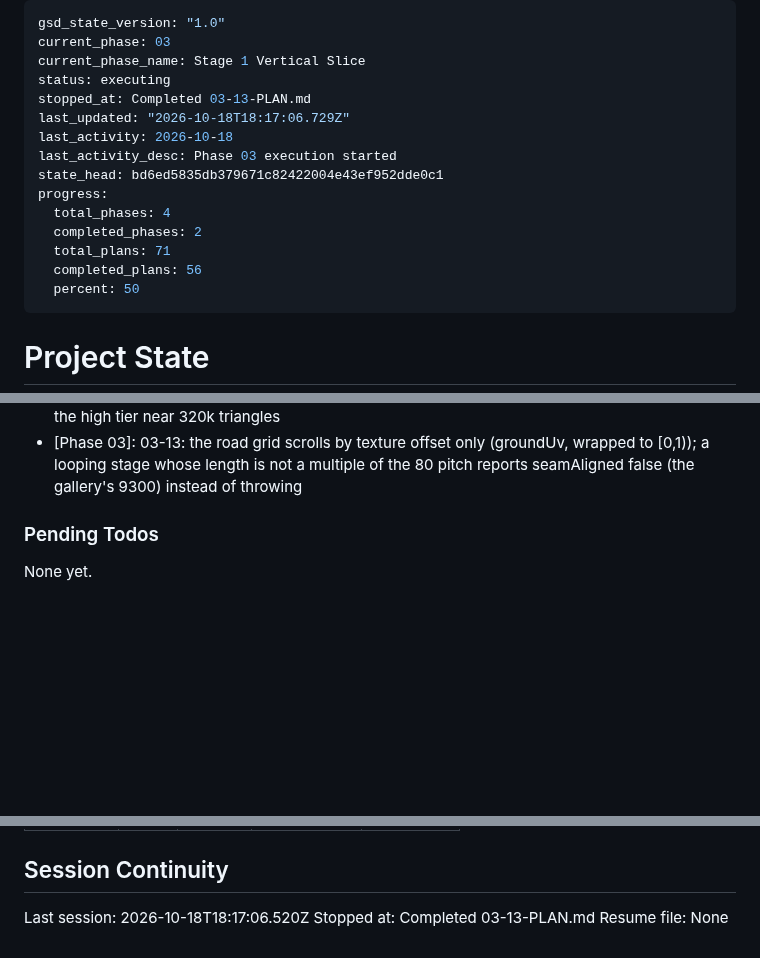
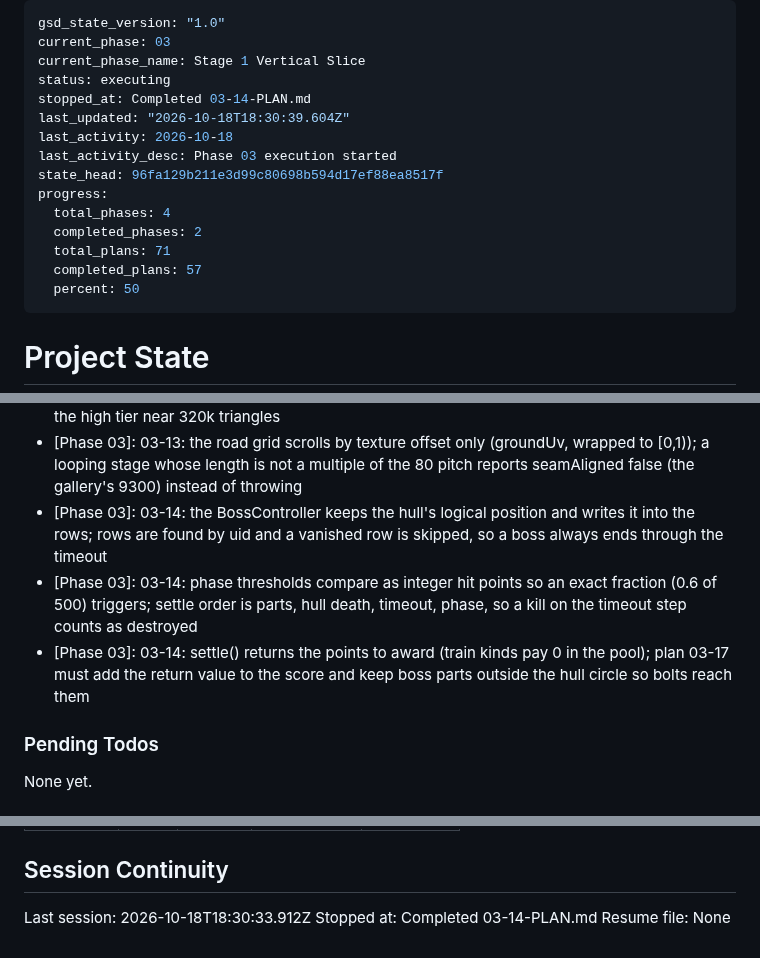
Before and after one commit to rguillon/Stratoburst, a Markdown page: .planning/STATE.md, 3 parts joined by grey strips. Drawn GitHub-style; blank space fills up the shorter version.

Commit message:
docs(03-14): update state and roadmap for the composite boss engine plan

```diff
--- a/.planning/STATE.md
+++ b/.planning/STATE.md
@@ -3,16 +3,16 @@ gsd_state_version: "1.0"
 current_phase: 03
 current_phase_name: Stage 1 Vertical Slice
 status: executing
-stopped_at: Completed 03-13-PLAN.md
-last_updated: "2026-10-18T18:17:06.729Z"
+stopped_at: Completed 03-14-PLAN.md
+last_updated: "2026-10-18T18:30:39.604Z"
 last_activity: 2026-10-18
 last_activity_desc: Phase 03 execution started
-state_head: bd6ed5835db379671c82422004e43ef952dde0c1
+state_head: 96fa129b211e3d99c80698b594d17ef88ea8517f
 progress:
   total_phases: 4
   completed_phases: 2
   total_plans: 71
-  completed_plans: 56
+  completed_plans: 57
   percent: 50
 ---
 
@@ -232,6 +233,9 @@ Recent decisions affecting current work:
 - [Phase 03]: 03-13: the city and its road grid are children of the ground-layer group, streamed from the manifest through one fixed terrain window (8 aspects) with per-kind capacities; NDC identity with ground units is unit-tested at four aspects and terrain_ring.js is gone
 - [Phase 03]: 03-13: SIGN, TOWER, LOWRISE and RUNWAY_LIGHT glows are white and tinted per instance from PALETTE neon hues by variant; only boxes at least 0.2 thick are rounded to hold the high tier near 320k triangles
 - [Phase 03]: 03-13: the road grid scrolls by texture offset only (groundUv, wrapped to [0,1)); a looping stage whose length is not a multiple of the 80 pitch reports seamAligned false (the gallery's 9300) instead of throwing
+- [Phase 03]: 03-14: the BossController keeps the hull's logical position and writes it into the rows; rows are found by uid and a vanished row is skipped, so a boss always ends through the timeout
+- [Phase 03]: 03-14: phase thresholds compare as integer hit points so an exact fraction (0.6 of 500) triggers; settle order is parts, hull death, timeout, phase, so a kill on the timeout step counts as destroyed
+- [Phase 03]: 03-14: settle() returns the points to award (train kinds pay 0 in the pool); plan 03-17 must add the return value to the score and keep boss parts outside the hull circle so bolts reach them
 
 ### Pending Todos
 
@@ -255,6 +259,6 @@ Items acknowledged and deferred at milestone close, most recent first:
 
 ## Session Continuity
 
-Last session: 2026-10-18T18:17:06.520Z
-Stopped at: Completed 03-13-PLAN.md
+Last session: 2026-10-18T18:30:33.912Z
+Stopped at: Completed 03-14-PLAN.md
 Resume file: None
```
Also changed, not shown: other parts of .planning/STATE.md (+2 -1 lines), .planning/ROADMAP.md (+3 -3 lines).
